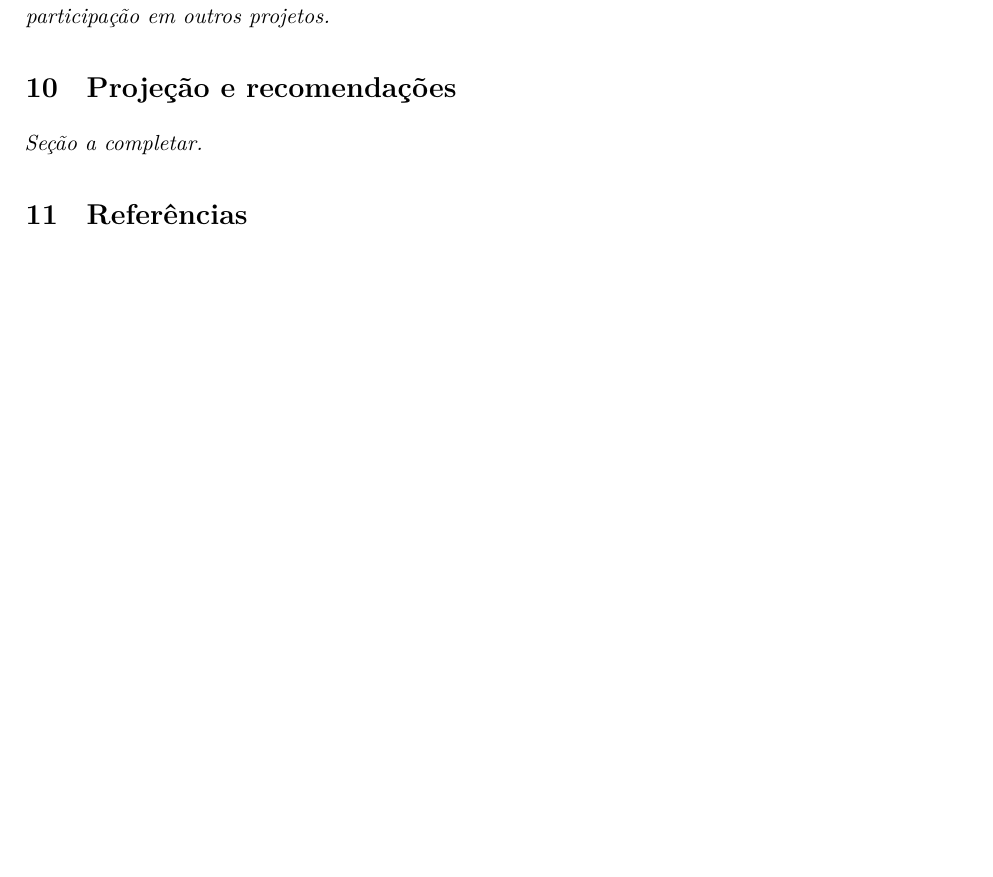
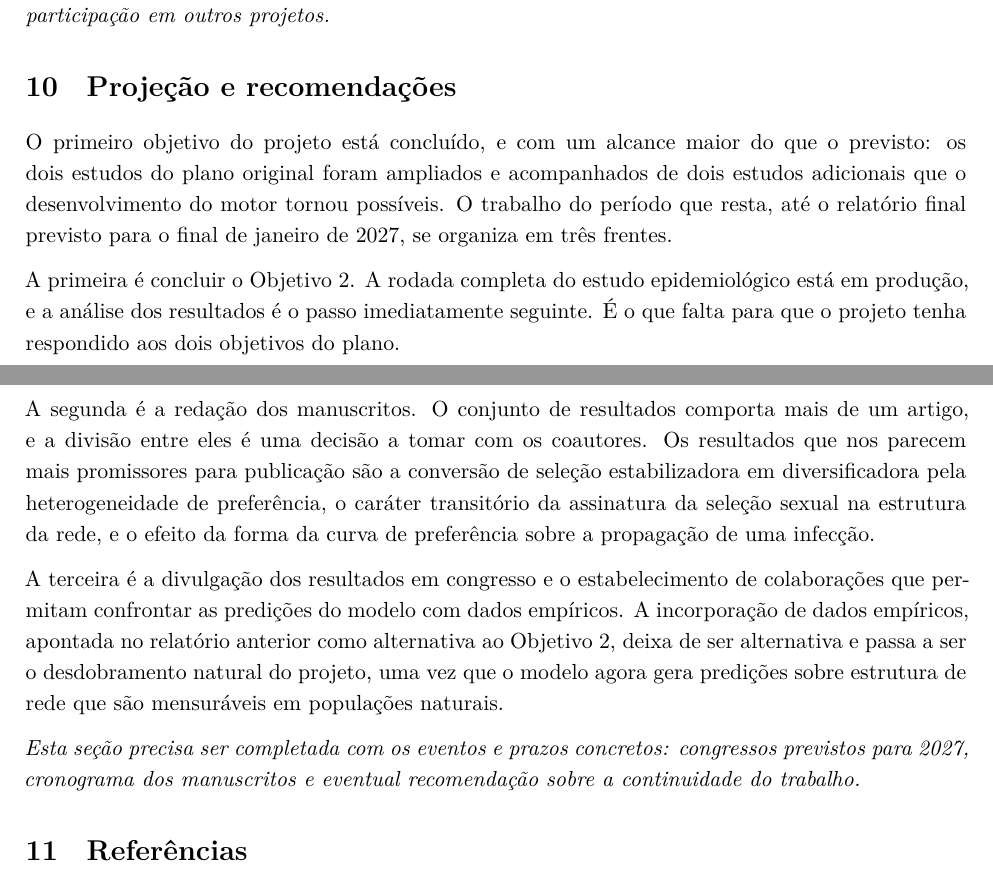
Before and after one commit to solimarygh/REDES_SEXUAIS_Cap1, an R Markdown document (Relatorio_FAPESP_2026.Rmd): part of page 12 of 13 before the commit and two parts of pages 12 and 13 of 14 after it, the two joined at a grey line, cut so that both start at the same text, the shorter picture padded with empty space. Rendered offline with R 4.5, knitr and Pandoc, then LaTeX, with nearby package versions.

Commit message:
Relatorio: periodo, a parceria com a Dra. Santana, e a projecao
Tres pontos que sairam da leitura do relatorio de 2025.

O periodo relatado fica explicito (agosto de 2025 a agosto de 2026), e fica
dito que o relatorio final esta previsto para o final de janeiro de 2027. Este
continua sendo o relatorio anual.

O relatorio de 2025 registrava que o modulo epidemiologico so seria viavel
mediante parceria com a Dra. Erika M. Santana, por ter sido a etapa concebida
para ser desenvolvida por ela, e a secao de projecao daquele ano chegava a
propor uma alternativa por causa disso. A parceria se concretizou, e o
relatorio novo diz isso: sem a frase, quem lesse os dois documentos em sequencia
encontraria um modulo implementado e uma ressalva nao resolvida.

A secao de projecao deixa de ser um marcador. Organiza o que falta ate janeiro
em tres frentes: concluir o Objetivo 2, redigir os manuscritos e levar os
resultados a congresso e a colaboracoes com dados empiricos. A incorporacao de
dados empiricos, que em 2025 era a alternativa ao Objetivo 2, e apresentada
agora como desdobramento e nao como substituto.

Fica marcado o que so a beneficiaria pode preencher: congressos de 2027,
cronograma dos manuscritos e a recomendacao sobre continuidade.

Co-Authored-By: Claude Opus 5 <noreply@anthropic.com>
Claude-Session: https://claude.ai/code/session_015c2nJCdGL2Jyp6HnXfVHFk

```diff
--- a/Relatorio_FAPESP_2026.Rmd
+++ b/Relatorio_FAPESP_2026.Rmd
@@ -682,7 +693,33 @@ colaborações, orientações e participação em outros projetos.*
 
 # Projeção e recomendações
 
-*Seção a completar.*
+O primeiro objetivo do projeto está concluído, e com um alcance maior do que o
+previsto: os dois estudos do plano original foram ampliados e acompanhados de
+dois estudos adicionais que o desenvolvimento do motor tornou possíveis. O
+trabalho do período que resta, até o relatório final previsto para o final de
+janeiro de 2027, se organiza em três frentes.
+
+A primeira é concluir o Objetivo 2. A rodada completa do estudo epidemiológico
+está em produção, e a análise dos resultados é o passo imediatamente seguinte. É
+o que falta para que o projeto tenha respondido aos dois objetivos do plano.
+
+A segunda é a redação dos manuscritos. O conjunto de resultados comporta mais
+de um artigo, e a divisão entre eles é uma decisão a tomar com os coautores. Os
+resultados que nos parecem mais promissores para publicação são a conversão de
+seleção estabilizadora em diversificadora pela heterogeneidade de preferência,
+o caráter transitório da assinatura da seleção sexual na estrutura da rede, e o
+efeito da forma da curva de preferência sobre a propagação de uma infecção.
+
+A terceira é a divulgação dos resultados em congresso e o estabelecimento de
+colaborações que permitam confrontar as predições do modelo com dados
+empíricos. A incorporação de dados empíricos, apontada no relatório anterior
+como alternativa ao Objetivo 2, deixa de ser alternativa e passa a ser o
+desdobramento natural do projeto, uma vez que o modelo agora gera predições
+sobre estrutura de rede que são mensuráveis em populações naturais.
+
+*Esta seção precisa ser completada com os eventos e prazos concretos: congressos
+previstos para 2027, cronograma dos manuscritos e eventual recomendação sobre a
+continuidade do trabalho.*
 
 # Referências
 
```
Also changed, not shown: Relatorio_FAPESP_2026.Rmd (11 more changed lines).
